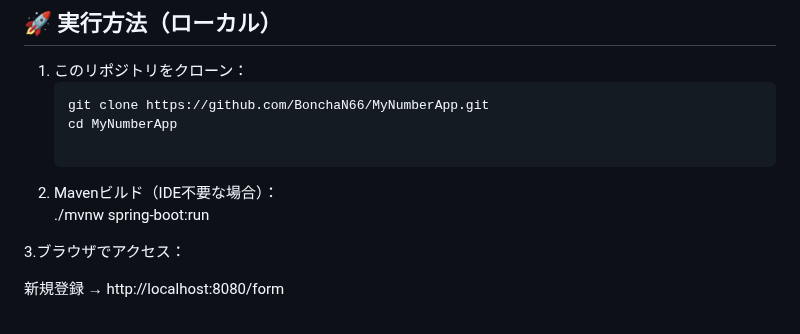
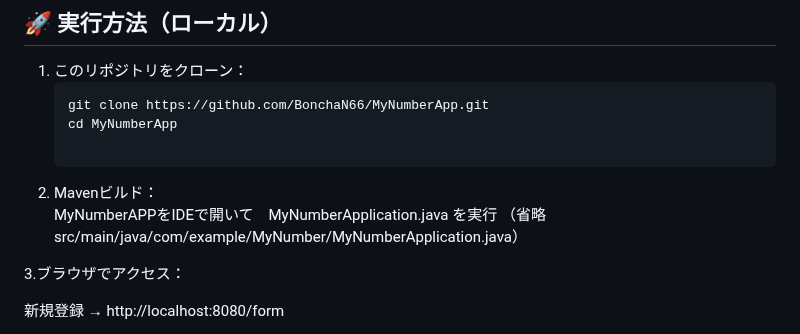
Before and after one commit to BonchaN66/MyNumberApp, a Markdown page: README.md, the part around the change. GitHub-like rendering.

```diff
--- a/README.md
+++ b/README.md
@@ -86,8 +86,9 @@ Java/Springの基本的な理解と、Controller・Model・View連携の把握
    git clone https://github.com/BonchaN66/MyNumberApp.git
    cd MyNumberApp
 
-2. Mavenビルド（IDE不要な場合）：
-./mvnw spring-boot:run
+2. Mavenビルド：
+   MyNumberAPPをIDEで開いて　MyNumberApplication.java を実行
+   （省略　src/main/java/com/example/MyNumber/MyNumberApplication.java）
 
 3.ブラウザでアクセス：
 
```
